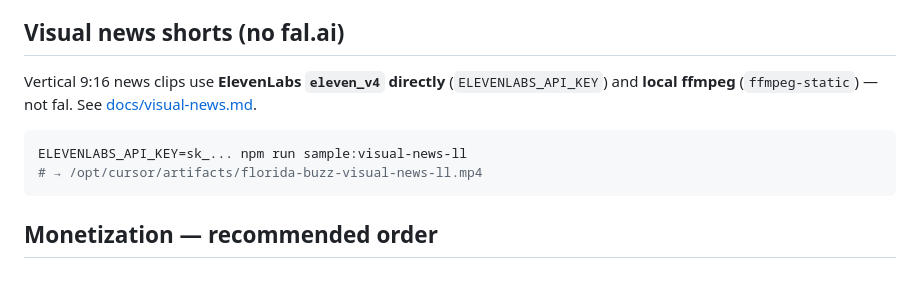
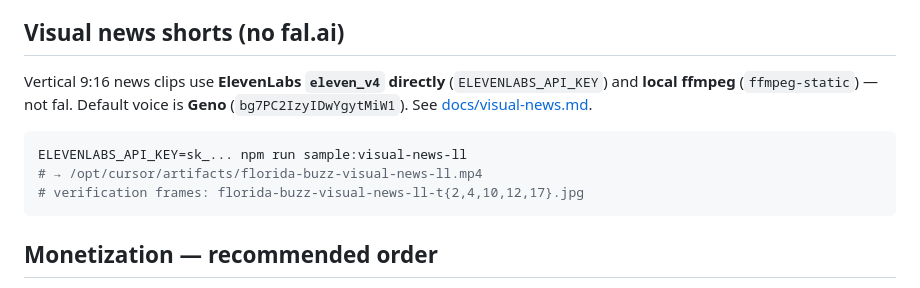
Before and after one commit to genoz1/florida-buzz, a Markdown page: florida-buzz/README.md, the part around the change. Rendered like a GitHub page.

Commit message:
Document Geno voice and verification frames for visual news

````diff
--- a/florida-buzz/README.md
+++ b/florida-buzz/README.md
@@ -102,11 +102,13 @@ adds source/campaign/topic UTM tags, and records per-platform success in
 ## Visual news shorts (no fal.ai)
 
 Vertical 9:16 news clips use **ElevenLabs `eleven_v4` directly** (`ELEVENLABS_API_KEY`)
-and **local ffmpeg** (`ffmpeg-static`) — not fal. See [docs/visual-news.md](docs/visual-news.md).
+and **local ffmpeg** (`ffmpeg-static`) — not fal. Default voice is **Geno**
+(`bg7PC2IzyIDwYgytMiW1`). See [docs/visual-news.md](docs/visual-news.md).
 
 ```bash
 ELEVENLABS_API_KEY=sk_... npm run sample:visual-news-ll
 # → /opt/cursor/artifacts/florida-buzz-visual-news-ll.mp4
+# verification frames: florida-buzz-visual-news-ll-t{2,4,10,12,17}.jpg
 ```
 
 ## Monetization — recommended order
````
